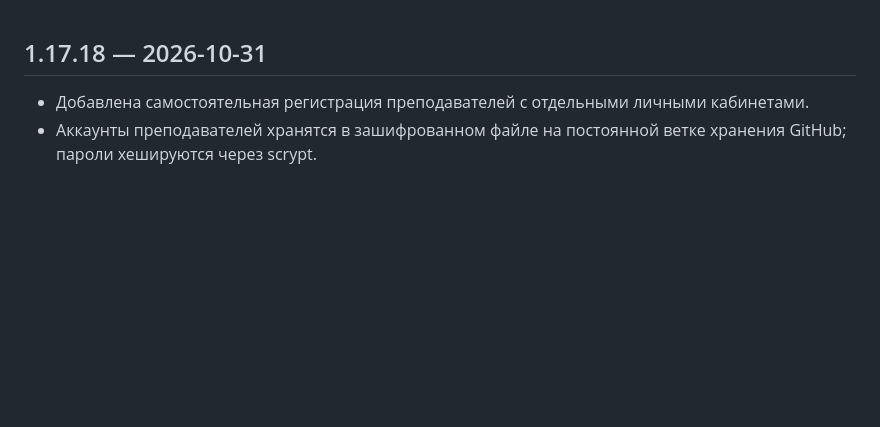
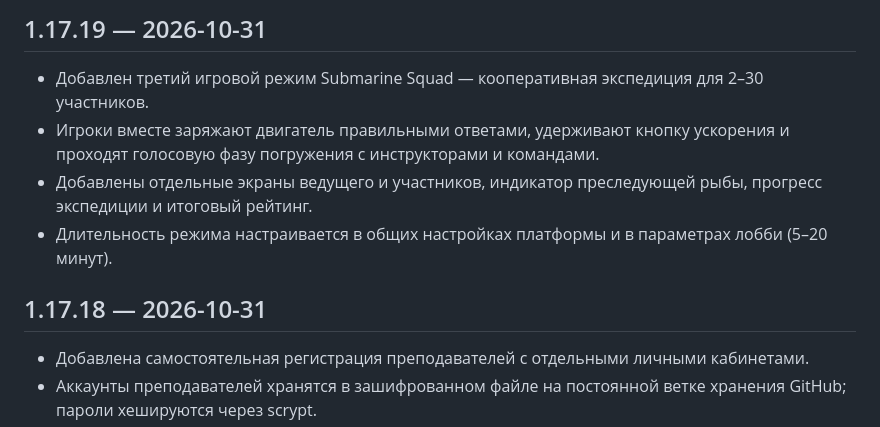
Before and after one commit to evpstg-bit/kviz-arena, a Markdown page: CHANGELOG.md, the part around the change. Drawn GitHub-style; blank space fills up the shorter version.

Commit message:
Document Submarine Squad release

```diff
--- a/CHANGELOG.md
+++ b/CHANGELOG.md
@@ -1,3 +1,9 @@
+## 1.17.19 — 2026-10-31
+- Добавлен третий игровой режим Submarine Squad — кооперативная экспедиция для 2–30 участников.
+- Игроки вместе заряжают двигатель правильными ответами, удерживают кнопку ускорения и проходят голосовую фазу погружения с инструкторами и командами.
+- Добавлены отдельные экраны ведущего и участников, индикатор преследующей рыбы, прогресс экспедиции и итоговый рейтинг.
+- Длительность режима настраивается в общих настройках платформы и в параметрах лобби (5–20 минут).
+
 ## 1.17.18 — 2026-10-31
 - Добавлена самостоятельная регистрация преподавателей с отдельными личными кабинетами.
 - Аккаунты преподавателей хранятся в зашифрованном файле на постоянной ветке хранения GitHub; пароли хешируются через scrypt.
```
